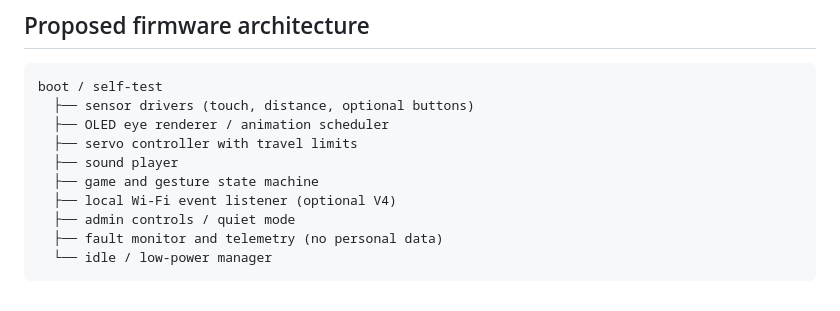
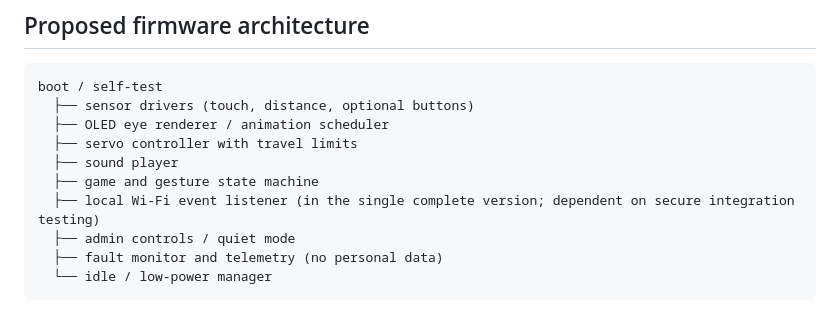
Before and after one commit to abdallahkhayroun00-crypto/brand-management-proposal, a Markdown page: nohutcuk/docs/HARDWARE_AND_3D_PRINTING.md, the part around the change. Rendered like a GitHub page.

Commit message:
docs(nohutcuk): use one complete version instead of V1-V6

```diff
--- a/nohutcuk/docs/HARDWARE_AND_3D_PRINTING.md
+++ b/nohutcuk/docs/HARDWARE_AND_3D_PRINTING.md
@@ -93,7 +93,7 @@ boot / self-test
   ├── servo controller with travel limits
   ├── sound player
   ├── game and gesture state machine
-  ├── local Wi-Fi event listener (optional V4)
+  ├── local Wi-Fi event listener (in the single complete version; dependent on secure integration testing)
   ├── admin controls / quiet mode
   ├── fault monitor and telemetry (no personal data)
   └── idle / low-power manager
```
